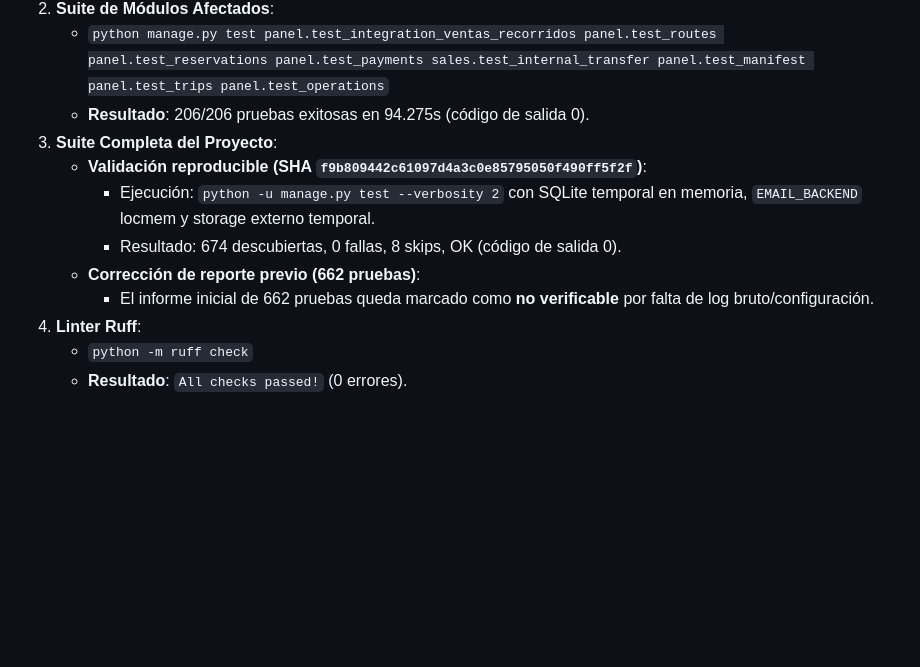
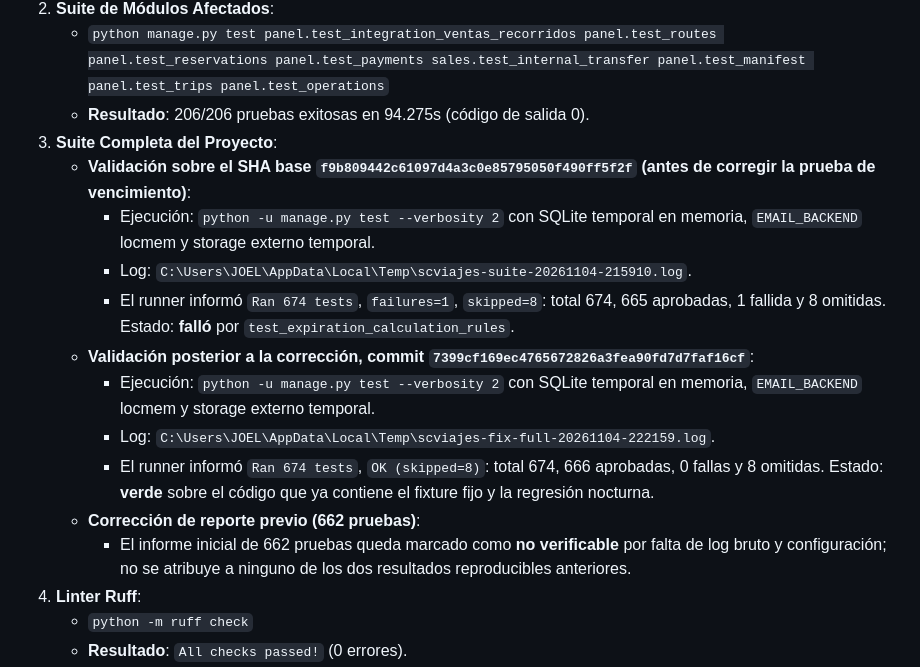
Before and after one commit to Joel010999/sc-calderon, a Markdown page: INTEGRACION_VENTAS_RECORRIDOS.md, the part around the change. GitHub-like rendering; blank space fills up the shorter version.

Commit message:
docs: corregir trazabilidad de suite

```diff
--- a/INTEGRACION_VENTAS_RECORRIDOS.md
+++ b/INTEGRACION_VENTAS_RECORRIDOS.md
@@ -73,11 +73,16 @@ Ambas funcionalidades quedaron plenamente operativas y armonizadas, resolviendo
    - `python manage.py test panel.test_integration_ventas_recorridos panel.test_routes panel.test_reservations panel.test_payments sales.test_internal_transfer panel.test_manifest panel.test_trips panel.test_operations`
    - **Resultado**: 206/206 pruebas exitosas en 94.275s (código de salida 0).
 3. **Suite Completa del Proyecto**:
-   - **Validación reproducible (SHA `f9b809442c61097d4a3c0e85795050f490ff5f2f`)**:
+   - **Validación sobre el SHA base `f9b809442c61097d4a3c0e85795050f490ff5f2f` (antes de corregir la prueba de vencimiento)**:
      - Ejecución: `python -u manage.py test --verbosity 2` con SQLite temporal en memoria, `EMAIL_BACKEND` locmem y storage externo temporal.
-     - Resultado: 674 descubiertas, 0 fallas, 8 skips, OK (código de salida 0).
+     - Log: `C:\Users\JOEL\AppData\Local\Temp\scviajes-suite-20261104-215910.log`.
+     - El runner informó `Ran 674 tests`, `failures=1`, `skipped=8`: total 674, 665 aprobadas, 1 fallida y 8 omitidas. Estado: **falló** por `test_expiration_calculation_rules`.
+   - **Validación posterior a la corrección, commit `7399cf169ec4765672826a3fea90fd7d7faf16cf`**:
+     - Ejecución: `python -u manage.py test --verbosity 2` con SQLite temporal en memoria, `EMAIL_BACKEND` locmem y storage externo temporal.
+     - Log: `C:\Users\JOEL\AppData\Local\Temp\scviajes-fix-full-20261104-222159.log`.
+     - El runner informó `Ran 674 tests`, `OK (skipped=8)`: total 674, 666 aprobadas, 0 fallas y 8 omitidas. Estado: **verde** sobre el código que ya contiene el fixture fijo y la regresión nocturna.
    - **Corrección de reporte previo (662 pruebas)**:
-     - El informe inicial de 662 pruebas queda marcado como **no verificable** por falta de log bruto/configuración.
+     - El informe inicial de 662 pruebas queda marcado como **no verificable** por falta de log bruto y configuración; no se atribuye a ninguno de los dos resultados reproducibles anteriores.
 4. **Linter Ruff**:
    - `python -m ruff check`
    - **Resultado**: `All checks passed!` (0 errores).
```
